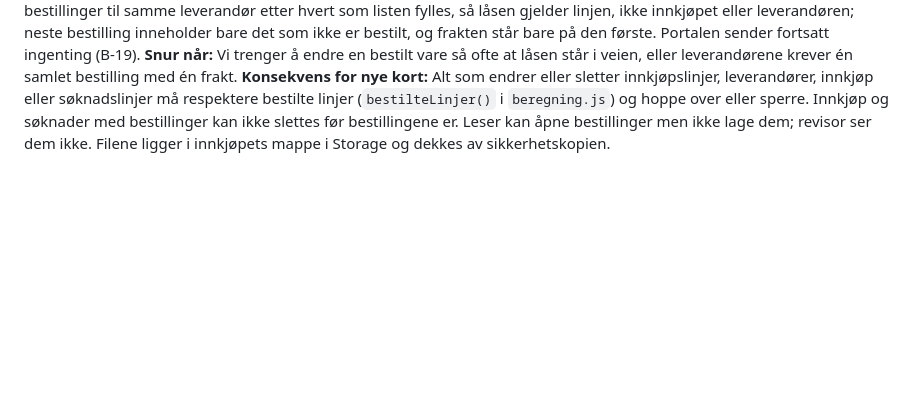
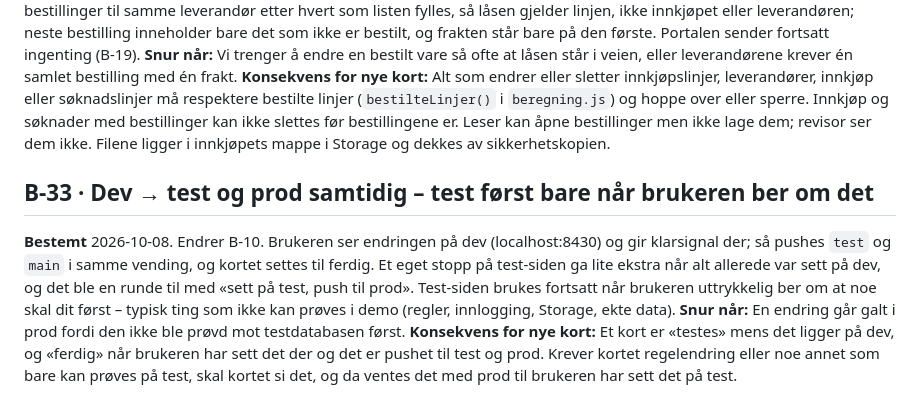
Before and after one commit to bbeitnes/Soknadsportal, a Markdown page: .kanban/beslutninger.md, the part around the change. Rendered like a GitHub page; blank space fills up the shorter version.

Commit message:
B-33: push til test og prod samtidig når endringen er sett på dev
Co-Authored-By: Claude Fable 5.1 <noreply@anthropic.com>

```diff
--- a/.kanban/beslutninger.md
+++ b/.kanban/beslutninger.md
@@ -201,3 +201,9 @@ Presiserer B-17 (kort 0013). «Disponert» og «Gjenstår» regnet av estimatene
 «Last ned bestilling (PDF)» lagrer PDF-en som en bestilling på innkjøpet (`innkjop.<id>.bestillinger.<bid>`: leverandør, tidspunkt, hvem, fil og linjene den inneholdt) og laster den ned (kort 0017). En innkjøpslinje er bestilt når den står i en lagret bestilling – ingenting lagres på linjen (B-15) – og det som sto i bestillingen (antall, valgt leverandør, prisen hos den, tittel på fri linje, deling og fjerning) er låst til linjen åpnes igjen eller bestillingen slettes. Vi sender ofte flere bestillinger til samme leverandør etter hvert som listen fylles, så låsen gjelder linjen, ikke innkjøpet eller leverandøren; neste bestilling inneholder bare det som ikke er bestilt, og frakten står bare på den første. Portalen sender fortsatt ingenting (B-19).
 **Snur når:** Vi trenger å endre en bestilt vare så ofte at låsen står i veien, eller leverandørene krever én samlet bestilling med én frakt.
 **Konsekvens for nye kort:** Alt som endrer eller sletter innkjøpslinjer, leverandører, innkjøp eller søknadslinjer må respektere bestilte linjer (`bestilteLinjer()` i `beregning.js`) og hoppe over eller sperre. Innkjøp og søknader med bestillinger kan ikke slettes før bestillingene er. Leser kan åpne bestillinger men ikke lage dem; revisor ser dem ikke. Filene ligger i innkjøpets mappe i Storage og dekkes av sikkerhetskopien.
+
+## B-33 · Dev → test og prod samtidig – test først bare når brukeren ber om det
+**Bestemt** 2026-10-08.
+Endrer B-10. Brukeren ser endringen på dev (localhost:8430) og gir klarsignal der; så pushes `test` og `main` i samme vending, og kortet settes til ferdig. Et eget stopp på test-siden ga lite ekstra når alt allerede var sett på dev, og det ble en runde til med «sett på test, push til prod». Test-siden brukes fortsatt når brukeren uttrykkelig ber om at noe skal dit først – typisk ting som ikke kan prøves i demo (regler, innlogging, Storage, ekte data).
+**Snur når:** En endring går galt i prod fordi den ikke ble prøvd mot testdatabasen først.
+**Konsekvens for nye kort:** Et kort er «testes» mens det ligger på dev, og «ferdig» når brukeren har sett det der og det er pushet til test og prod. Krever kortet regelendring eller noe annet som bare kan prøves på test, skal kortet si det, og da ventes det med prod til brukeren har sett det på test.
```
Also changed, not shown: CLAUDE.md (+5 -2 lines).
